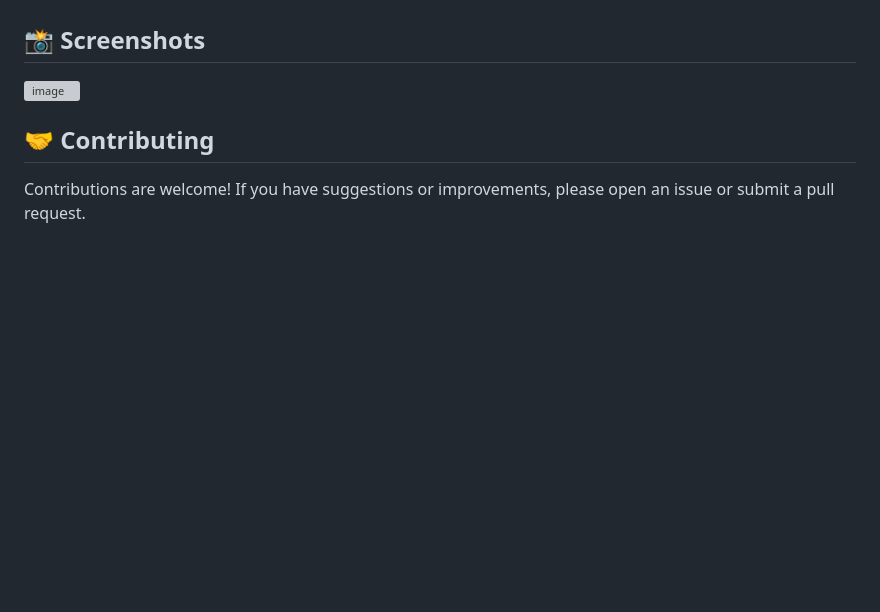
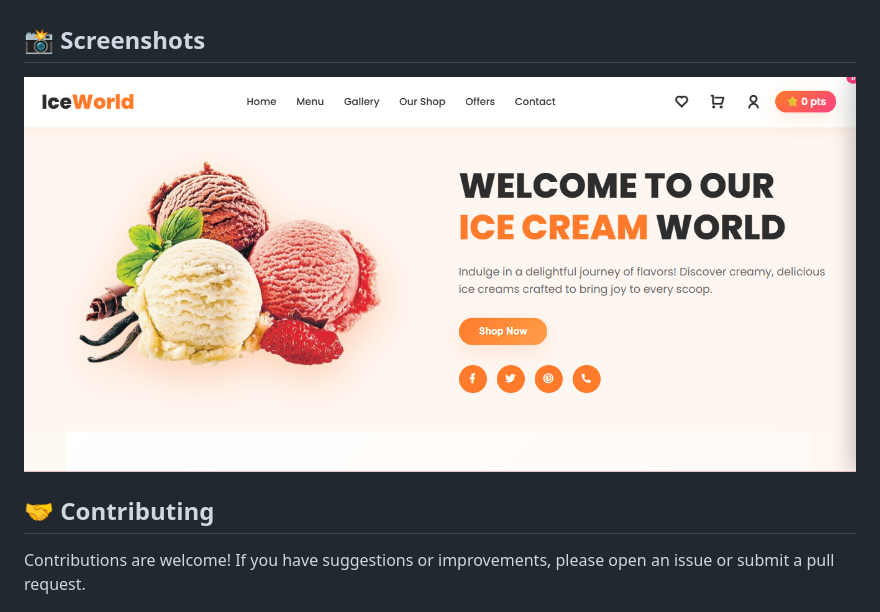
Before and after one commit to Mushrifa-Muzammil/Ice_Cream, a Markdown page: README.md, the part around the change. Drawn GitHub-style; blank space fills up the shorter version; grey boxes are pictures that could not be loaded.

Commit message:
Change screenshot path to assets directory
Update image source path in README

```diff
--- a/README.md
+++ b/README.md
@@ -54,7 +54,7 @@ No build tools or server required – it's pure frontend.
 
 ## 📸 Screenshots
 
-<img width="1332" height="629" alt="image" src="screen-short.png" />
+<img width="1332" height="629" alt="image" src="assets/screen-short.png" />
 
 ## 🤝 Contributing
 
```
